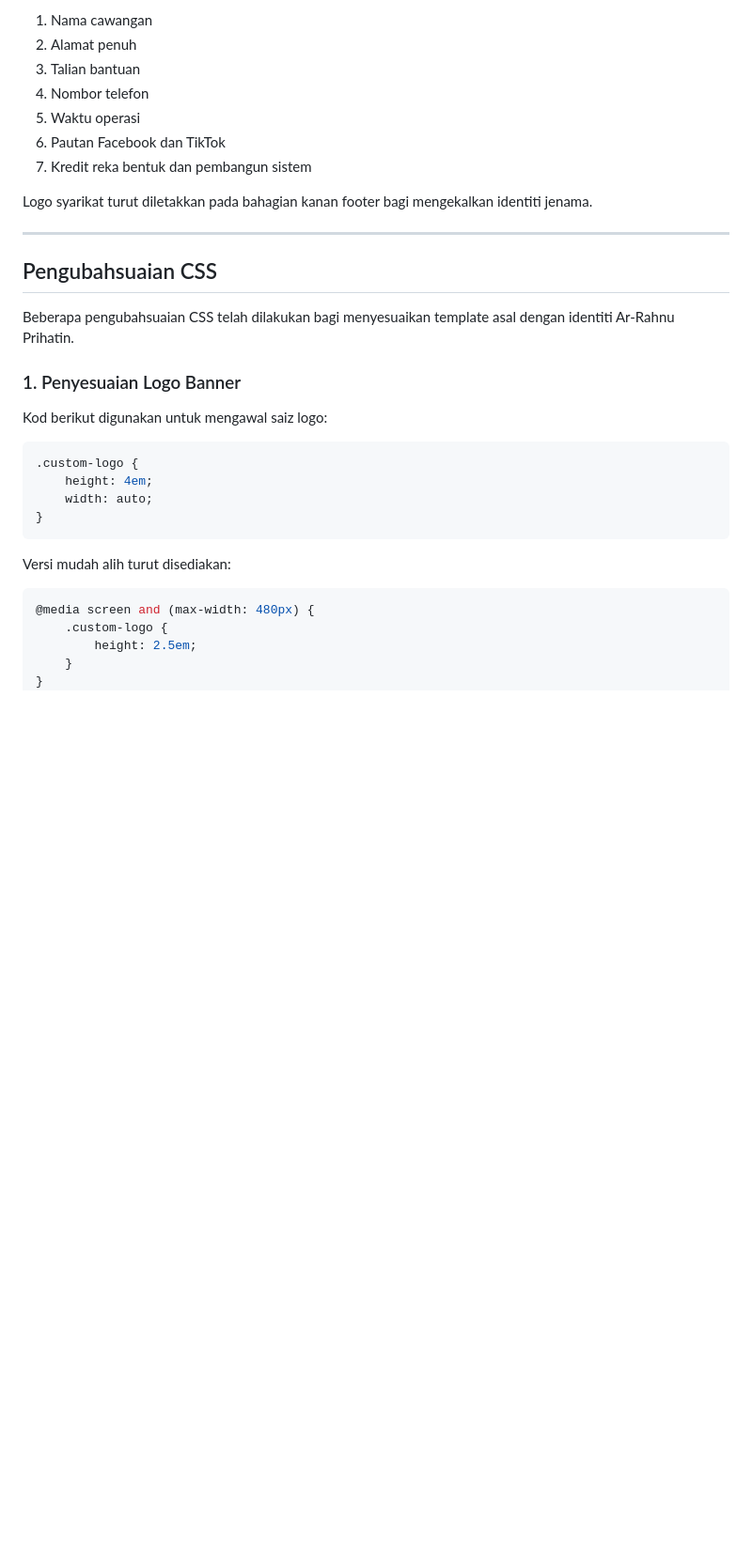
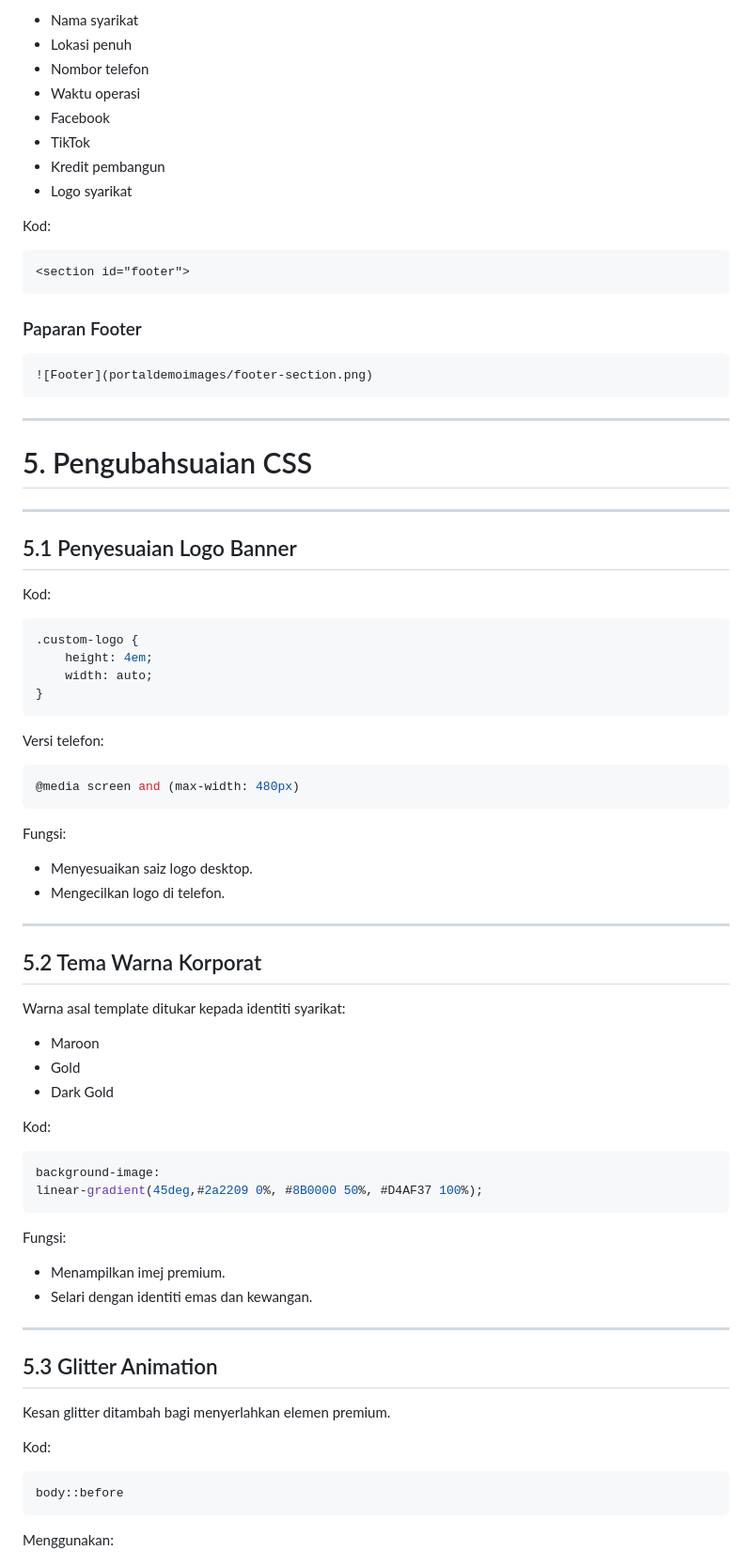
Before and after one commit to EcahXD/Arrahnu-Official-Portal, a Markdown page: docs/04-Implimentasi Kod/04-01-Laman Utama.md, the part around one of its changes. Shown at 94% size. Drawn GitHub-style; blank space fills up the shorter version.

````diff
--- a/docs/04-Implimentasi Kod/04-01-Laman Utama.md
+++ b/docs/04-Implimentasi Kod/04-01-Laman Utama.md
@@ -137,23 +226,34 @@ Maklumat yang dimasukkan adalah:
 
-1. Nama cawangan
-2. Alamat penuh
-3. Talian bantuan
-4. Nombor telefon
-5. Waktu operasi
-6. Pautan Facebook dan TikTok
-7. Kredit reka bentuk dan pembangun sistem
+* Nama syarikat
+* Lokasi penuh
+* Nombor telefon
+* Waktu operasi
+* Facebook
+* TikTok
+* Kredit pembangun
+* Logo syarikat
 
-Logo syarikat turut diletakkan pada bahagian kanan footer bagi mengekalkan identiti jenama.
+Kod:
+
+```html
+<section id="footer">
+```
+
+### Paparan Footer
+
+```md
+![Footer](portaldemoimages/footer-section.png)
+```
 
 ---
 
-## Pengubahsuaian CSS
+# 5. Pengubahsuaian CSS
 
-Beberapa pengubahsuaian CSS telah dilakukan bagi menyesuaikan template asal dengan identiti Ar-Rahnu Prihatin.
+---
 
-### 1. Penyesuaian Logo Banner
+## 5.1 Penyesuaian Logo Banner
 
-Kod berikut digunakan untuk mengawal saiz logo:
+Kod:
 
 ```css
 .custom-logo {
@@ -162,10 +262,50 @@ Kod berikut digunakan untuk mengawal saiz logo:
 }
 ```
 
-Versi mudah alih turut disediakan:
+Versi telefon:
 
 ```css
-@media screen and (max-width: 480px) {
-    .custom-logo {
-        height: 2.5em;
-    }
+@media screen and (max-width: 480px)
+```
+
+Fungsi:
+
+* Menyesuaikan saiz logo desktop.
+* Mengecilkan logo di telefon.
+
+---
+
+## 5.2 Tema Warna Korporat
+
+Warna asal template ditukar kepada identiti syarikat:
+
+* Maroon
+* Gold
+* Dark Gold
+
+Kod:
+
+```css
+background-image:
+linear-gradient(45deg,#2a2209 0%, #8B0000 50%, #D4AF37 100%);
+```
+
+Fungsi:
+
+* Menampilkan imej premium.
+* Selari dengan identiti emas dan kewangan.
+
+---
+
+## 5.3 Glitter Animation
+
+Kesan glitter ditambah bagi menyerlahkan elemen premium.
+
+Kod:
+
+```css
+body::before
+```
+
+Menggunakan:
+
````
Also changed, not shown: other parts of docs/04-Implimentasi Kod/04-01-Laman Utama.md (+254 -113 lines).
